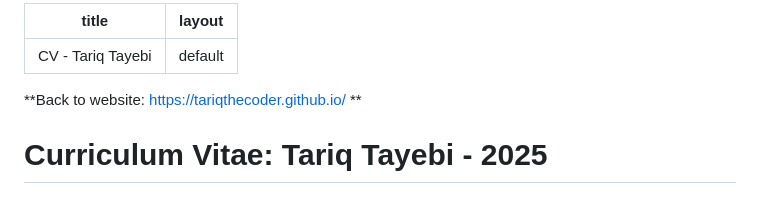
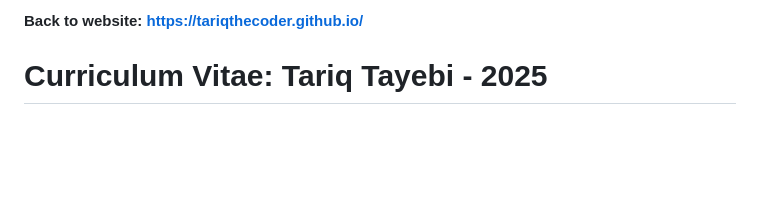
Before and after one commit to TariqTheCoder/TariqTheCoder.github.io, a Markdown page: cv.md, the part around the change. Rendered like a GitHub page; blank space fills up the shorter version.

```diff
--- a/cv.md
+++ b/cv.md
@@ -1,9 +1,4 @@
----
-title: CV - Tariq Tayebi
-layout: default
----
-**Back to website: https://tariqthecoder.github.io/
-**
+**Back to website: https://tariqthecoder.github.io/**
 # Curriculum Vitae: Tariq Tayebi - 2025
 
 ## Technical Skills
```
